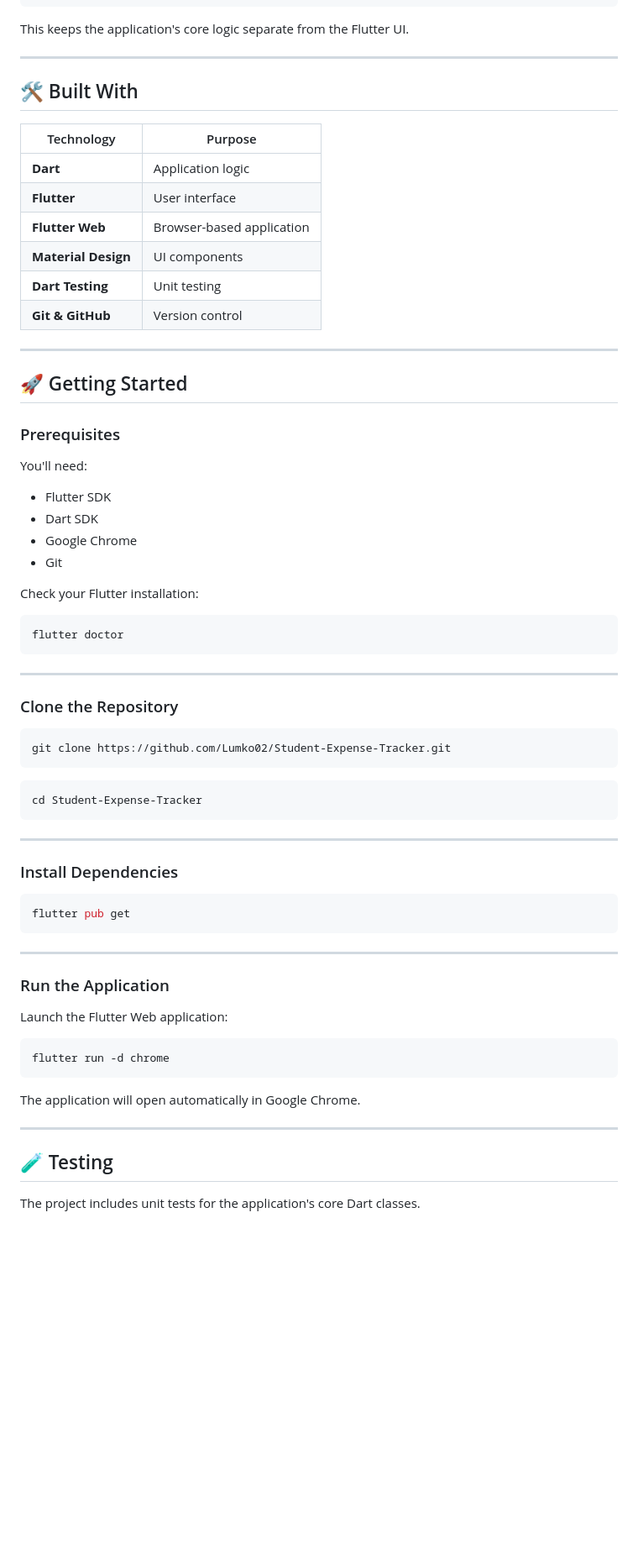
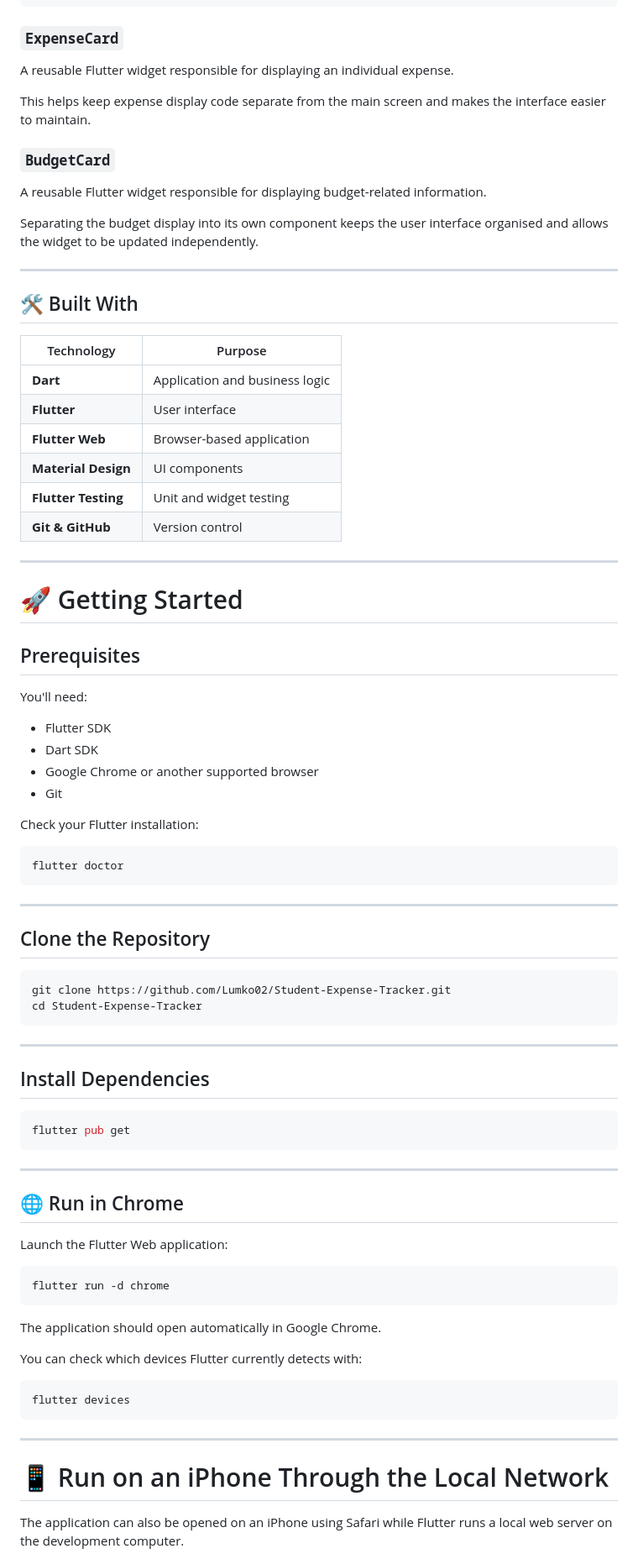
Before and after one commit to Lumko02/Student-Expense-Tracker, a Markdown page: README.md, the part around one of its changes. Shown at 84% size. Rendered like a GitHub page; blank space fills up the shorter version.

Commit message:
docs: update README with mobile web testing instructions

````diff
--- a/README.md
+++ b/README.md
@@ -149,36 +165,42 @@ getExpensesByCategory()
 calculateCategoryTotal()
 ```
 
-This keeps the application's core logic separate from the Flutter UI.
+### `ExpenseCard`
+
+A reusable Flutter widget responsible for displaying an individual expense.
+
+This helps keep expense display code separate from the main screen and makes the interface easier to maintain.
+
+### `BudgetCard`
+
+A reusable Flutter widget responsible for displaying budget-related information.
+
+Separating the budget display into its own component keeps the user interface organised and allows the widget to be updated independently.
 
 ---
 
 ## 🛠️ Built With
 
-<p align="center">
-
-| Technology          | Purpose                   |
-| ------------------- | ------------------------- |
-| **Dart**            | Application logic         |
-| **Flutter**         | User interface            |
-| **Flutter Web**     | Browser-based application |
-| **Material Design** | UI components             |
-| **Dart Testing**    | Unit testing              |
-| **Git & GitHub**    | Version control           |
-
-</p>
+| Technology          | Purpose                        |
+| ------------------- | ------------------------------ |
+| **Dart**            | Application and business logic |
+| **Flutter**         | User interface                 |
+| **Flutter Web**     | Browser-based application      |
+| **Material Design** | UI components                  |
+| **Flutter Testing** | Unit and widget testing        |
+| **Git & GitHub**    | Version control                |
 
 ---
 
-## 🚀 Getting Started
+# 🚀 Getting Started
 
-### Prerequisites
+## Prerequisites
 
 You'll need:
 
 * Flutter SDK
 * Dart SDK
-* Google Chrome
+* Google Chrome or another supported browser
 * Git
 
 Check your Flutter installation:
@@ -189,19 +211,16 @@ flutter doctor
 
 ---
 
-### Clone the Repository
+## Clone the Repository
 
 ```bash
 git clone https://github.com/Lumko02/Student-Expense-Tracker.git
-```
-
-```bash
 cd Student-Expense-Tracker
 ```
 
 ---
 
-### Install Dependencies
+## Install Dependencies
 
 ```bash
 flutter pub get
@@ -209,7 +228,7 @@ flutter pub get
 
 ---
 
-### Run the Application
+## 🌐 Run in Chrome
 
 Launch the Flutter Web application:
 
@@ -217,11 +236,17 @@ Launch the Flutter Web application:
 flutter run -d chrome
 ```
 
-The application will open automatically in Google Chrome.
+The application should open automatically in Google Chrome.
+
+You can check which devices Flutter currently detects with:
+
+```bash
+flutter devices
+```
 
 ---
 
-## 🧪 Testing
+# 📱 Run on an iPhone Through the Local Network
 
-The project includes unit tests for the application's core Dart classes.
+The application can also be opened on an iPhone using Safari while Flutter runs a local web server on the development computer.
 
````
Also changed, not shown: other parts of README.md (+223 -55 lines).
